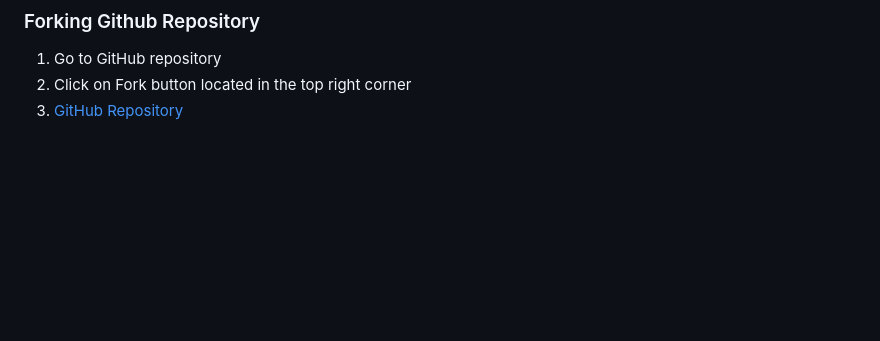
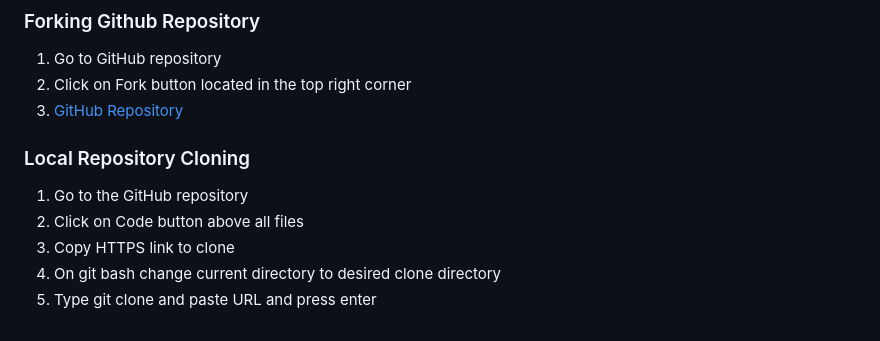
Before and after one commit to anthonyhaj/battleships-PP3, a Markdown page: README.md, the part around the change. Rendered like a GitHub page; blank space fills up the shorter version.

Commit message:
add repo cloning to readme

```diff
--- a/README.md
+++ b/README.md
@@ -372,3 +372,10 @@ or "H" for horizontal.
 1. Go to GitHub repository
 2. Click on Fork button located in the top right corner
 3. [GitHub Repository](https://github.com/anthonyhaj/battleships-PP3)
+
+### Local Repository Cloning
+1. Go to the GitHub repository
+2. Click on Code button above all files
+3. Copy HTTPS link to clone
+4. On git bash change current directory to desired clone directory
+5. Type git clone and paste URL and press enter
```
